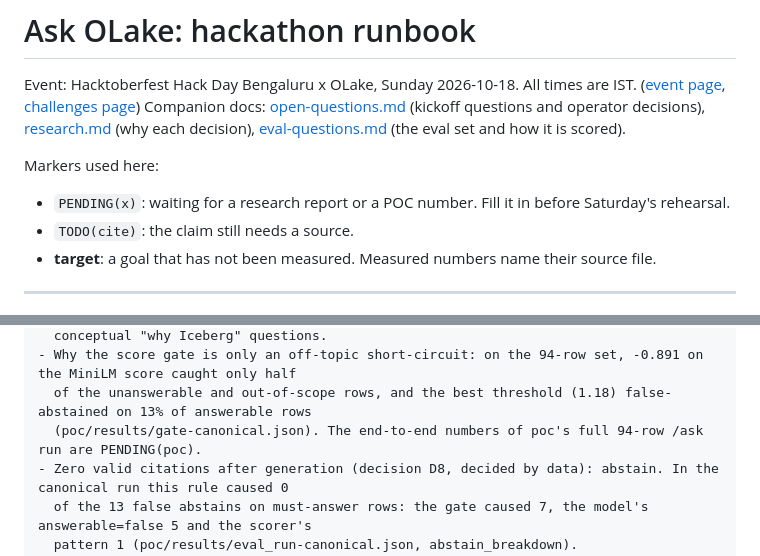
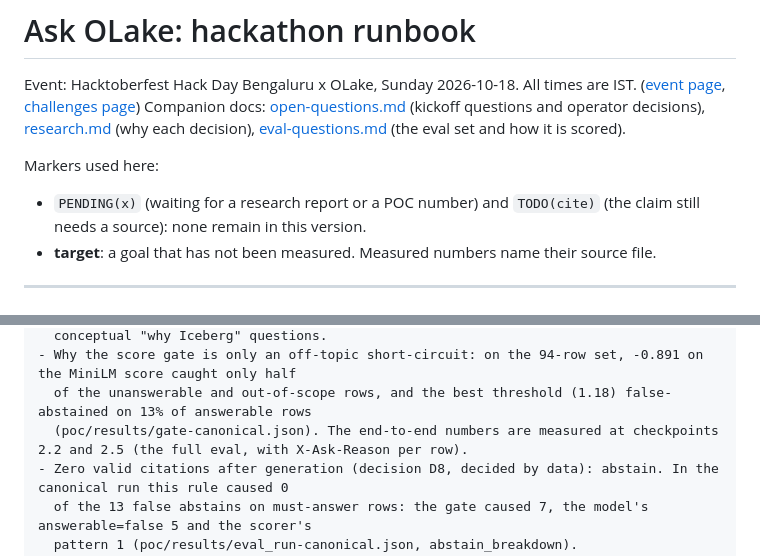
Before and after one commit to techfreakworm/odatalake-explorer, a Markdown page: docs/plan.md, 2 parts joined by grey strips. GitHub-like rendering.

```diff
--- a/docs/plan.md
+++ b/docs/plan.md
@@ -5,8 +5,8 @@ Companion docs: [open-questions.md](open-questions.md) (kickoff questions and op
 [research.md](research.md) (why each decision), [eval-questions.md](eval-questions.md) (the eval set and how it is scored).
 
 Markers used here:
-- `PENDING(x)`: waiting for a research report or a POC number. Fill it in before Saturday's rehearsal.
-- `TODO(cite)`: the claim still needs a source.
+- `PENDING(x)` (waiting for a research report or a POC number) and `TODO(cite)` (the claim still needs a source): none
+  remain in this version.
 - **target**: a goal that has not been measured. Measured numbers name their source file.
 
 ---
@@ -1137,7 +1137,7 @@ checkpoint 2.7 decides the TinyBERT rerank.
   conceptual "why Iceberg" questions.
 - Why the score gate is only an off-topic short-circuit: on the 94-row set, -0.891 on the MiniLM score caught only half
   of the unanswerable and out-of-scope rows, and the best threshold (1.18) false-abstained on 13% of answerable rows
-  (poc/results/gate-canonical.json). The end-to-end numbers of poc's full 94-row /ask run are PENDING(poc).
+  (poc/results/gate-canonical.json). The end-to-end numbers are measured at checkpoints 2.2 and 2.5 (the full eval, with X-Ask-Reason per row).
 - Zero valid citations after generation (decision D8, decided by data): abstain. In the canonical run this rule caused 0
   of the 13 false abstains on must-answer rows: the gate caused 7, the model's answerable=false 5 and the scorer's
   pattern 1 (poc/results/eval_run-canonical.json, abstain_breakdown).
```
Also changed, not shown: docs/open-questions.md (+3 -3 lines), docs/research.md (+7 -7 lines).
